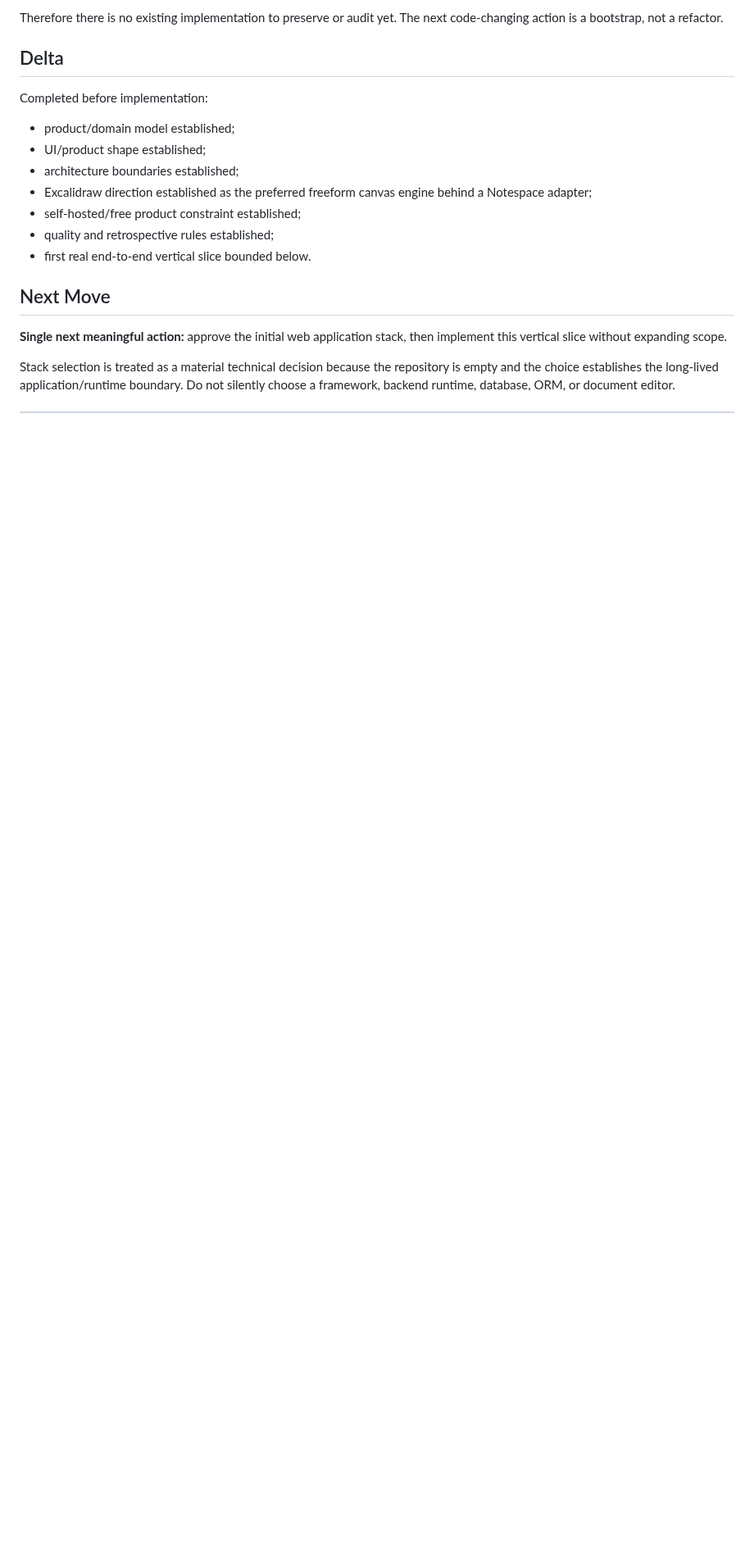
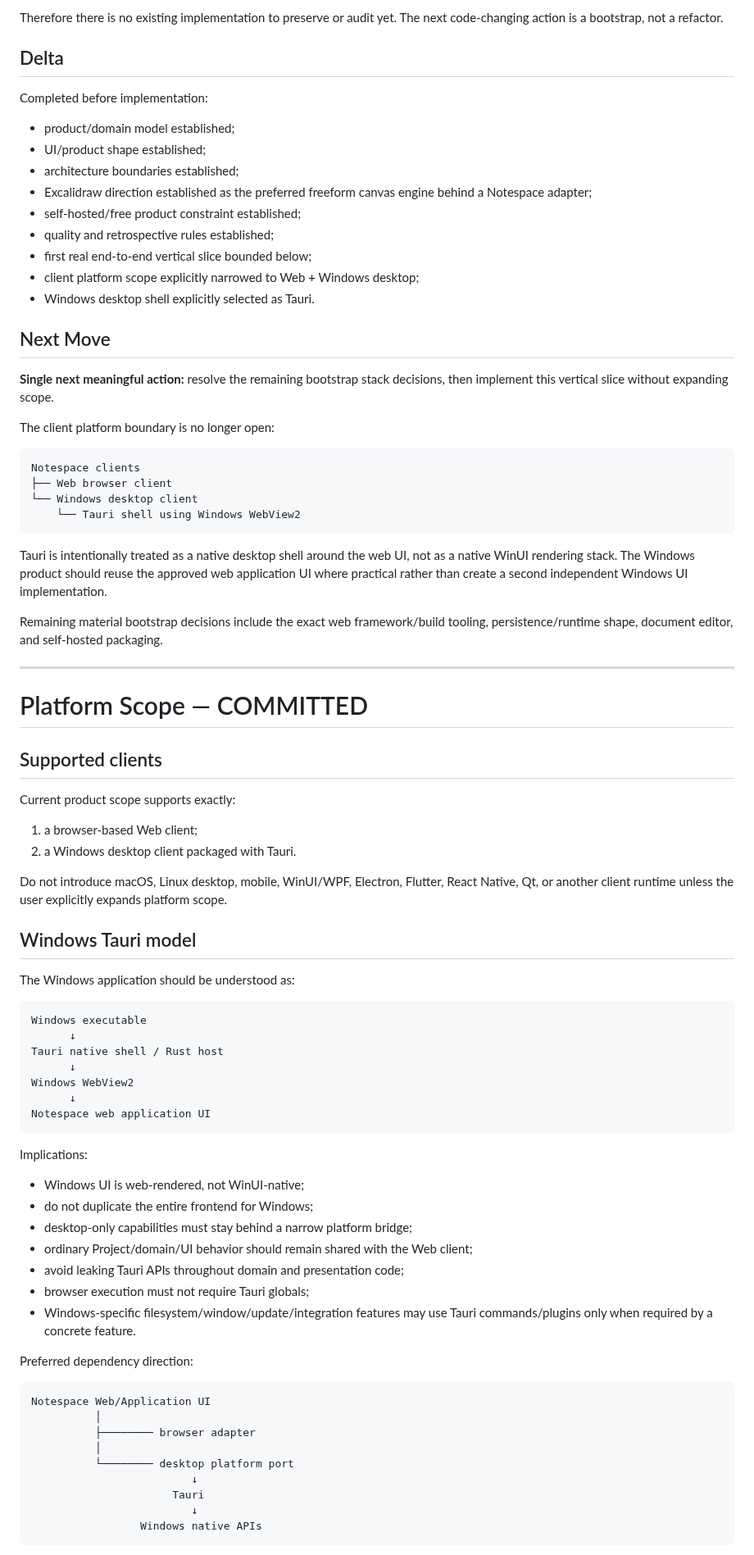
Before and after one commit to howlil/notespace, a Markdown page: .agents/CURRENT_ITERATION.md, the part around one of its changes. Shown at 82% size. Rendered like a GitHub page; blank space fills up the shorter version.

Commit message:
docs(agents): lock web and Windows Tauri platform scope

````diff
--- a/.agents/CURRENT_ITERATION.md
+++ b/.agents/CURRENT_ITERATION.md
@@ -58,10 +58,75 @@ Completed before implementation:
 - Excalidraw direction established as the preferred freeform canvas engine behind a Notespace adapter;
 - self-hosted/free product constraint established;
 - quality and retrospective rules established;
-- first real end-to-end vertical slice bounded below.
+- first real end-to-end vertical slice bounded below;
+- client platform scope explicitly narrowed to Web + Windows desktop;
+- Windows desktop shell explicitly selected as Tauri.
 
 ## Next Move
 
-**Single next meaningful action:** approve the initial web application stack, then implement this vertical slice without expanding scope.
+**Single next meaningful action:** resolve the remaining bootstrap stack decisions, then implement this vertical slice without expanding scope.
 
-Stack selection is treated as a material technical decision because the repository is empty and the choice establishes the long-lived application/runtime boundary. Do not silently choose a framework, backend runtime, database, ORM, or document editor.
+The client platform boundary is no longer open:
+
+```text
+Notespace clients
+├── Web browser client
+└── Windows desktop client
+    └── Tauri shell using Windows WebView2
+```
+
+Tauri is intentionally treated as a native desktop shell around the web UI, not as a native WinUI rendering stack. The Windows product should reuse the approved web application UI where practical rather than create a second independent Windows UI implementation.
+
+Remaining material bootstrap decisions include the exact web framework/build tooling, persistence/runtime shape, document editor, and self-hosted packaging.
+
+---
+
+# Platform Scope — COMMITTED
+
+## Supported clients
+
+Current product scope supports exactly:
+
+1. a browser-based Web client;
+2. a Windows desktop client packaged with Tauri.
+
+Do not introduce macOS, Linux desktop, mobile, WinUI/WPF, Electron, Flutter, React Native, Qt, or another client runtime unless the user explicitly expands platform scope.
+
+## Windows Tauri model
+
+The Windows application should be understood as:
+
+```text
+Windows executable
+      ↓
+Tauri native shell / Rust host
+      ↓
+Windows WebView2
+      ↓
+Notespace web application UI
+```
+
+Implications:
+
+- Windows UI is web-rendered, not WinUI-native;
+- do not duplicate the entire frontend for Windows;
+- desktop-only capabilities must stay behind a narrow platform bridge;
+- ordinary Project/domain/UI behavior should remain shared with the Web client;
+- avoid leaking Tauri APIs throughout domain and presentation code;
+- browser execution must not require Tauri globals;
+- Windows-specific filesystem/window/update/integration features may use Tauri commands/plugins only when required by a concrete feature.
+
+Preferred dependency direction:
+
+```text
+Notespace Web/Application UI
+          │
+          ├──────── browser adapter
+          │
+          └──────── desktop platform port
+                         ↓
+                      Tauri
+                         ↓
+                 Windows native APIs
+```
+
````
Also changed, not shown: other parts of .agents/CURRENT_ITERATION.md (+106 -26 lines).
